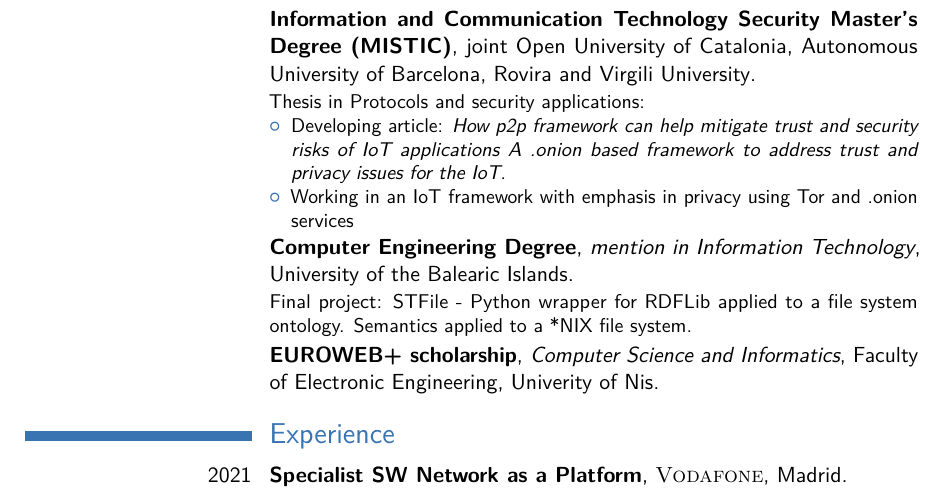
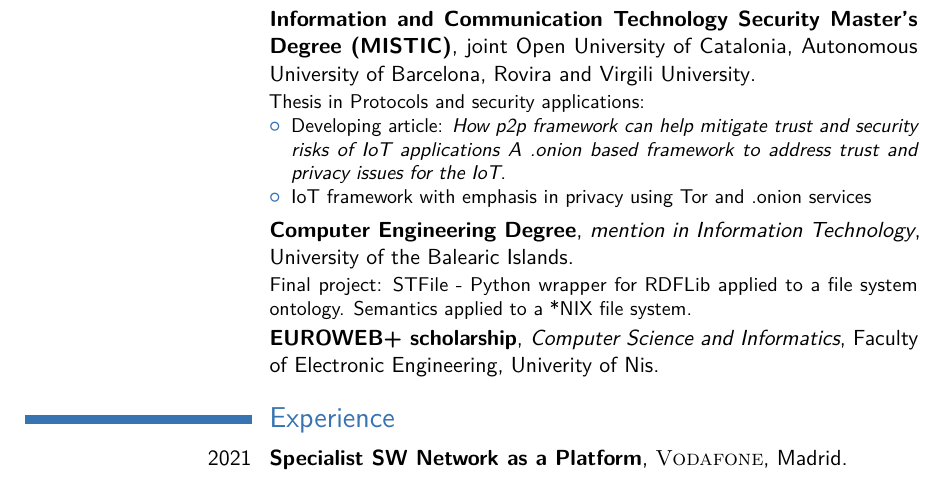
Before and after one commit to pablo-grande/pablo-grande, a LaTeX CV (en_cv.tex): part of page 1 of 2, cut so that both start at the same text. Compiled offline with pdfLaTeX.

Commit message:
add new cvs

```diff
--- a/en_cv.tex
+++ b/en_cv.tex
@@ -83,7 +83,7 @@ Thesis in Protocols and security applications:
 security risks of IoT applications
 A .onion based framework to address trust and privacy issues for
 the IoT.}
-\item Working in an IoT framework with emphasis in privacy using Tor and .onion services
+\item IoT framework with emphasis in privacy using Tor and .onion services
 \end{itemize}
 }
 \cventry{}{Computer Engineering Degree}{mention in Information Technology}{University of the Balearic Islands}{}{Final project: STFile - Python wrapper for RDFLib applied to a file system ontology. Semantics applied to a *NIX file system.}
```
Also changed, not shown: cv.pdf (deleted), cv_en.pdf (added), cv_es.pdf (added), en_cv.pdf (deleted).
